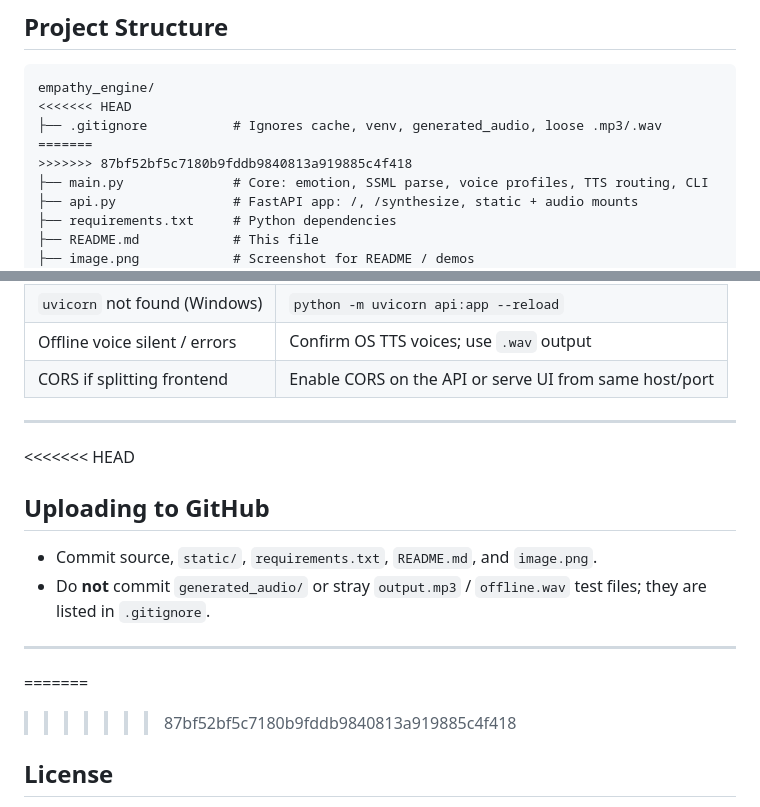
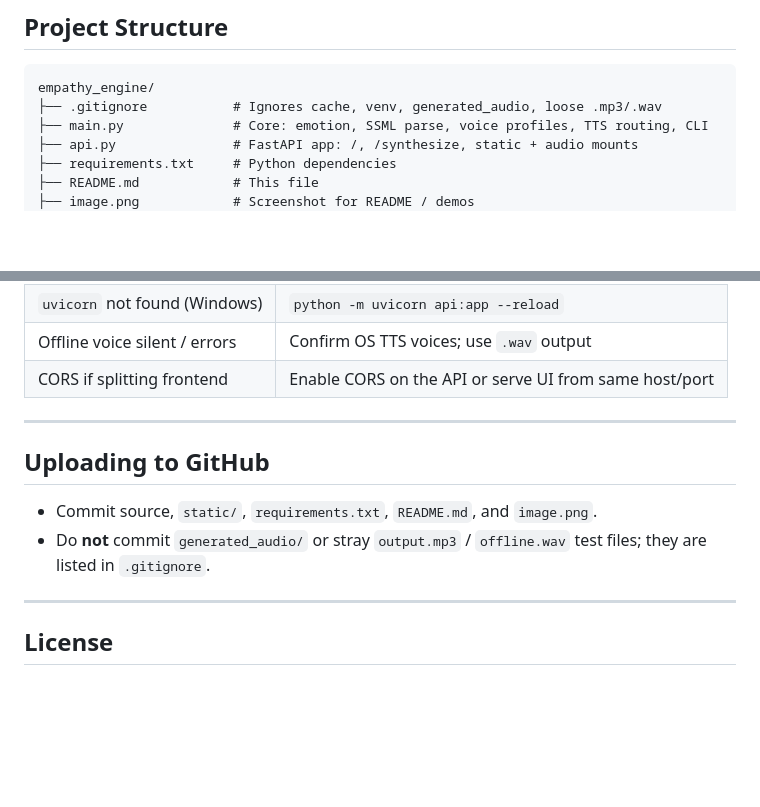
Before and after one commit to shaily-20/empathy_engine, a Markdown page: README.md, 2 parts joined by grey strips. Drawn GitHub-style; blank space fills up the shorter version.

Commit message:
Clean README.md merge markers

````diff
--- a/README.md
+++ b/README.md
@@ -37,10 +37,7 @@ The Empathy Engine is a Python service that reads text, infers emotion, and synt
 
 ```
 empathy_engine/
-<<<<<<< HEAD
 ├── .gitignore           # Ignores cache, venv, generated_audio, loose .mp3/.wav
-=======
->>>>>>> 87bf52bf5c7180b9fddb9840813a919885c4f418
 ├── main.py              # Core: emotion, SSML parse, voice profiles, TTS routing, CLI
 ├── api.py               # FastAPI app: /, /synthesize, static + audio mounts
 ├── requirements.txt     # Python dependencies
@@ -234,7 +231,6 @@ This repo uses **FastAPI**; the same contract works on **Flask** with minimal ch
 
 ---
 
-<<<<<<< HEAD
 ## Uploading to GitHub
 
 - Commit source, `static/`, `requirements.txt`, `README.md`, and `image.png`.
@@ -242,8 +238,6 @@ This repo uses **FastAPI**; the same contract works on **Flask** with minimal ch
 
 ---
 
-=======
->>>>>>> 87bf52bf5c7180b9fddb9840813a919885c4f418
 ## License
 
 Use and modify for your course or hackathon submission as permitted by your institution. Add a `LICENSE` file if you publish publicly.
````
